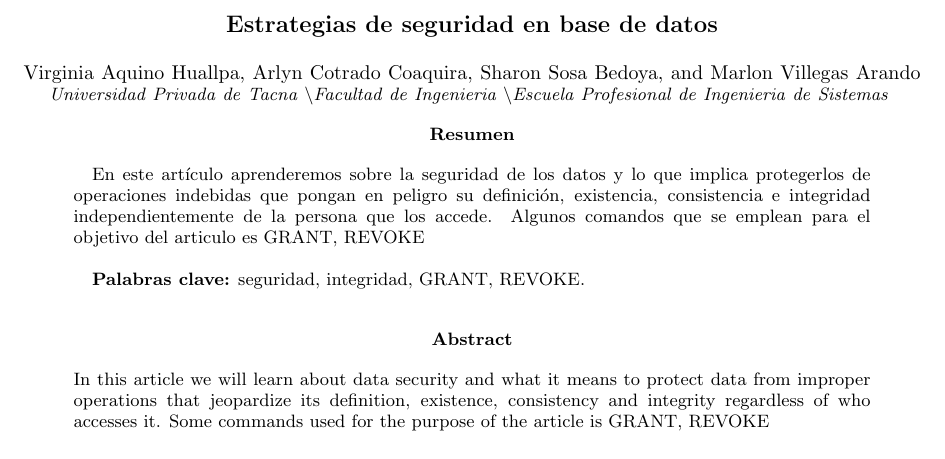
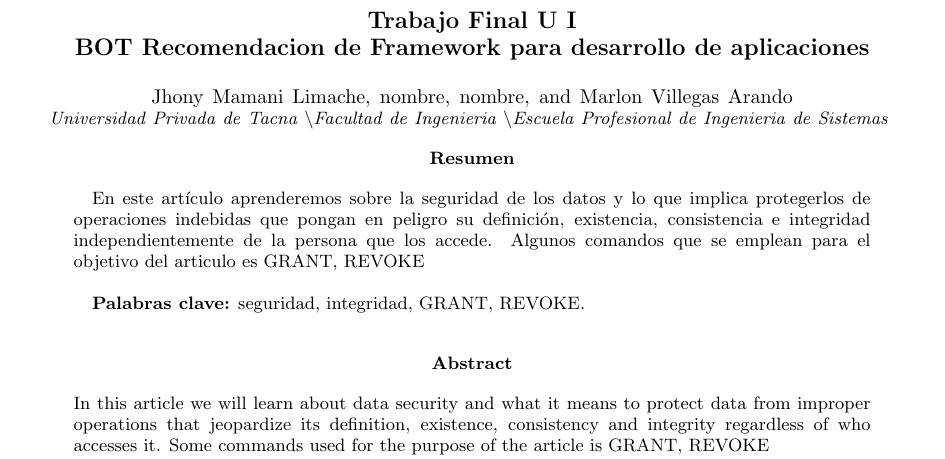
Before and after one commit to JOSEMLI/trabajo_final_U-I_bot, a LaTeX paper (Trabajo final.tex): part of page 1 of 6, cut at the place of the change. Compiled offline with pdfLaTeX.

Commit message:
Add files via upload

```diff
--- a/Trabajo final.tex
+++ b/Trabajo final.tex
@@ -14,10 +14,10 @@
 
 
 
-\title{Estrategias de seguridad en base de datos}
-\author{Virginia Aquino Huallpa}
-\author{Arlyn Cotrado Coaquira}
-\author{Sharon Sosa Bedoya}
+\title{Trabajo Final U I  \\ BOT Recomendacion de Framework para desarrollo de aplicaciones }
+\author{Jhony Mamani Limache}
+\author{nombre}
+\author{nombre}
 \author{Marlon Villegas Arando}
 \affiliation{%
  Universidad Privada de Tacna \textbackslash Facultad de Ingenieria \textbackslash Escuela Profesional de Ingenieria de Sistemas
```
Also changed, not shown: Trabajo_final_bot_U_I.pdf.
